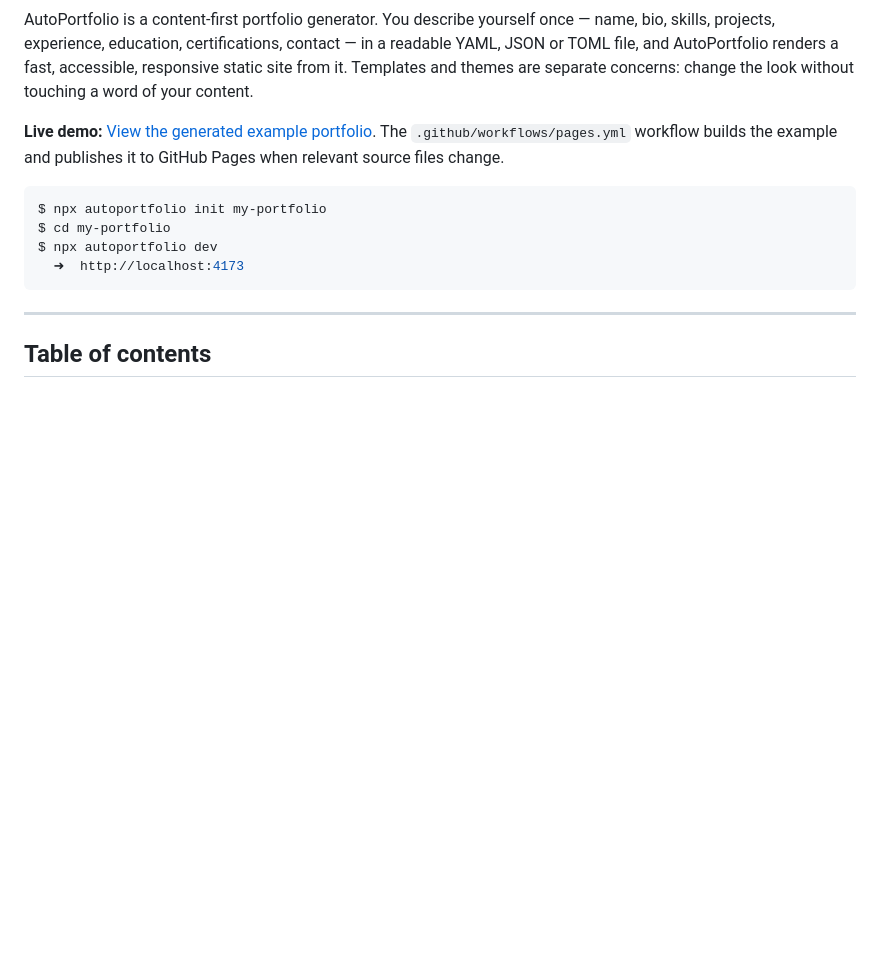
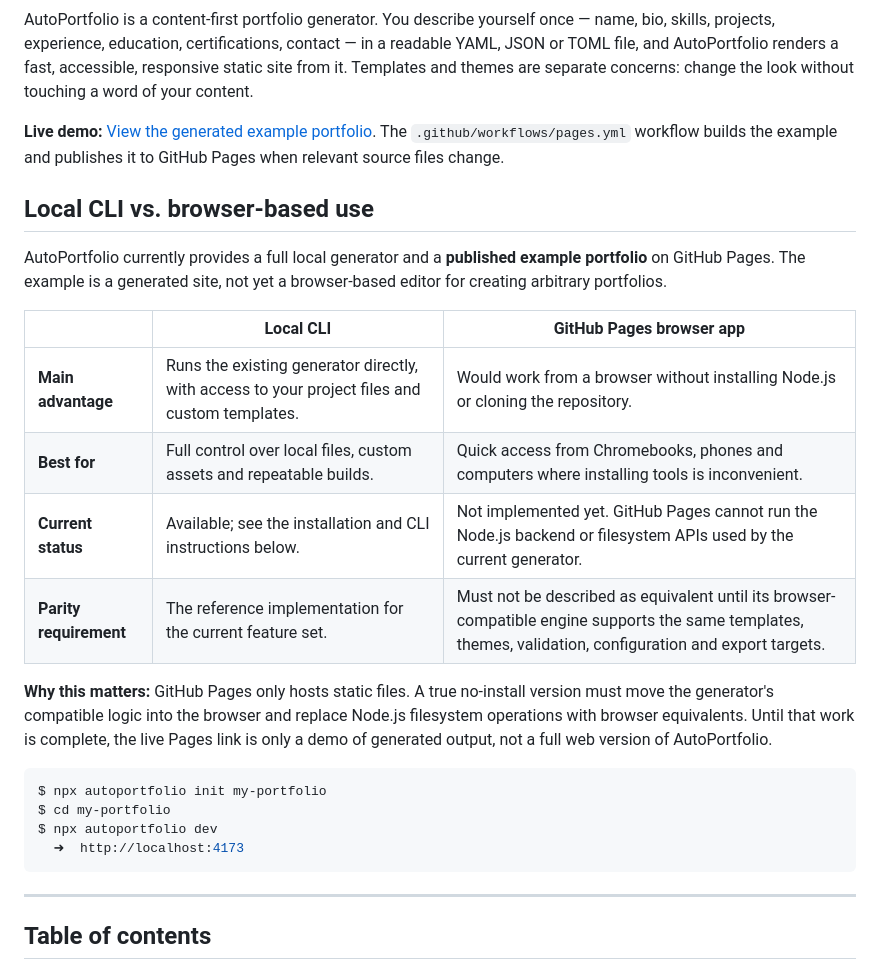
Before and after one commit to ericsnet/AutoPortfolio, a Markdown page: README.md, the part around the change. GitHub-like rendering; blank space fills up the shorter version.

Commit message:
Document local CLI and GitHub Pages usage trade-offs

````diff
--- a/README.md
+++ b/README.md
@@ -11,6 +11,19 @@ responsive static site from it. Templates and themes are separate concerns: chan
 the look without touching a word of your content.
 
 **Live demo:** [View the generated example portfolio](https://ericsnet.github.io/AutoPortfolio/). The `.github/workflows/pages.yml` workflow builds the example and publishes it to GitHub Pages when relevant source files change.
+
+## Local CLI vs. browser-based use
+
+AutoPortfolio currently provides a full local generator and a **published example portfolio** on GitHub Pages. The example is a generated site, not yet a browser-based editor for creating arbitrary portfolios.
+
+| | Local CLI | GitHub Pages browser app |
+|---|---|---|
+| **Main advantage** | Runs the existing generator directly, with access to your project files and custom templates. | Would work from a browser without installing Node.js or cloning the repository. |
+| **Best for** | Full control over local files, custom assets and repeatable builds. | Quick access from Chromebooks, phones and computers where installing tools is inconvenient. |
+| **Current status** | Available; see the installation and CLI instructions below. | Not implemented yet. GitHub Pages cannot run the Node.js backend or filesystem APIs used by the current generator. |
+| **Parity requirement** | The reference implementation for the current feature set. | Must not be described as equivalent until its browser-compatible engine supports the same templates, themes, validation, configuration and export targets. |
+
+**Why this matters:** GitHub Pages only hosts static files. A true no-install version must move the generator's compatible logic into the browser and replace Node.js filesystem operations with browser equivalents. Until that work is complete, the live Pages link is only a demo of generated output, not a full web version of AutoPortfolio.
 
 ```console
 $ npx autoportfolio init my-portfolio
````
